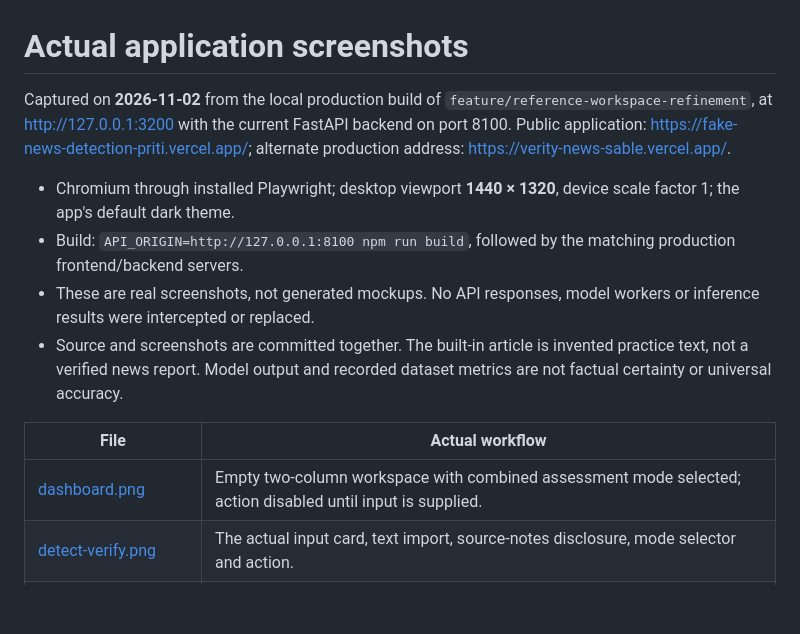
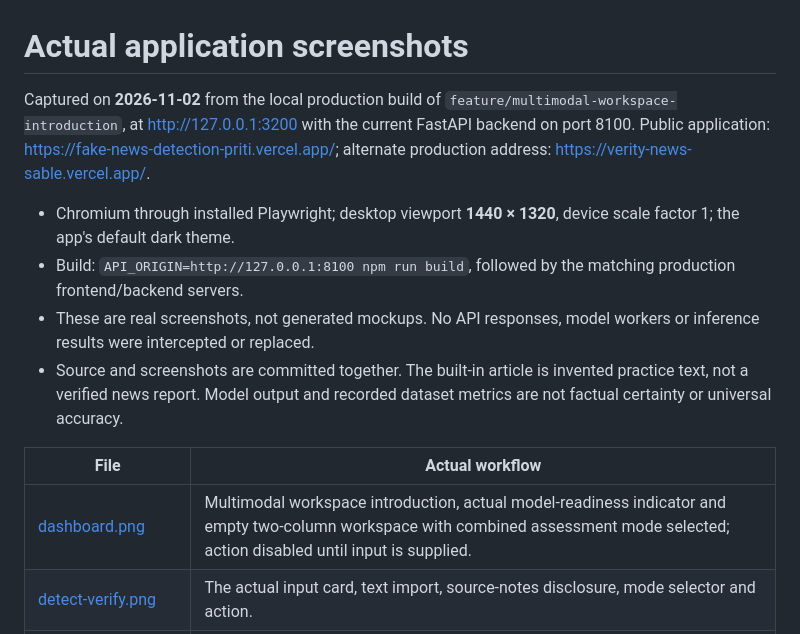
Before and after one commit to Priti02707/Fake-News-Detection, a Markdown page: docs/screenshots/README.md, the part around the change. Rendered like a GitHub page; blank space fills up the shorter version.

```diff
--- a/docs/screenshots/README.md
+++ b/docs/screenshots/README.md
@@ -1,6 +1,6 @@
 # Actual application screenshots
 
-Captured on **2026-11-02** from the local production build of `feature/reference-workspace-refinement`, at http://127.0.0.1:3200 with the current FastAPI backend on port 8100. Public application: https://fake-news-detection-priti.vercel.app/; alternate production address: https://verity-news-sable.vercel.app/.
+Captured on **2026-11-02** from the local production build of `feature/multimodal-workspace-introduction`, at http://127.0.0.1:3200 with the current FastAPI backend on port 8100. Public application: https://fake-news-detection-priti.vercel.app/; alternate production address: https://verity-news-sable.vercel.app/.
 
 - Chromium through installed Playwright; desktop viewport **1440 × 1320**, device scale factor 1; the app's default dark theme.
 - Build: `API_ORIGIN=http://127.0.0.1:8100 npm run build`, followed by the matching production frontend/backend servers.
@@ -9,7 +9,7 @@ Captured on **2026-11-02** from the local production build of `feature/reference
 
 | File | Actual workflow |
 | --- | --- |
-| [dashboard.png](dashboard.png) | Empty two-column workspace with combined assessment mode selected; action disabled until input is supplied. |
+| [dashboard.png](dashboard.png) | Multimodal workspace introduction, actual model-readiness indicator and empty two-column workspace with combined assessment mode selected; action disabled until input is supplied. |
 | [detect-verify.png](detect-verify.png) | The actual input card, text import, source-notes disclosure, mode selector and action. |
 | [workspace-report.png](workspace-report.png) | Built-in practice text sent to the real classifier; the report is manually saved with a Needs closer review reader annotation. |
 | [text-analysis.png](text-analysis.png) | Full actual model result, coverage/uncertainty, signed feature contributions and highlighted words. |
```
Also changed, not shown: README.md (+1 -1 lines), docs/RESEARCH_WORKSPACE.md (+8 -0 lines), docs/screenshots/dashboard.png, docs/screenshots/detect-verify.png, docs/screenshots/developer.png, docs/screenshots/model-performance.png, docs/screenshots/text-analysis.png, docs/screenshots/workspace-report.png, 4 other files.
